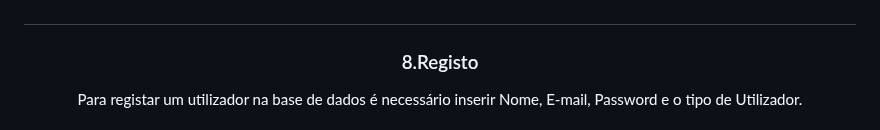
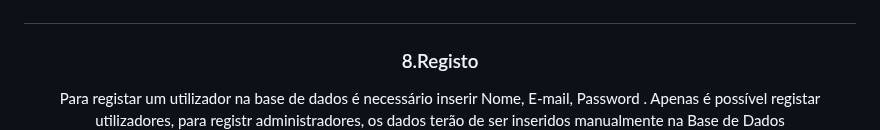
Before and after one commit to ARTurleite6/EW_PL, a Markdown page: README.md, the part around the change. GitHub-like rendering.

```diff
--- a/README.md
+++ b/README.md
@@ -130,7 +130,7 @@ Caso a autenticação seja válida é criado um token que contém id do user, em
 
 <h1></h1>
 <h3>8.Registo</h3>
-    Para registar um utilizador na base de dados é necessário inserir Nome, E-mail, Password e o tipo de Utilizador.
+    Para registar um utilizador na base de dados é necessário inserir Nome, E-mail, Password . Apenas é possível registar utilizadores, para registr administradores, os dados terão de ser inseridos manualmente na Base de Dados
     <img title="Registo" alt="Alt text" src="https://github.com/ARTurleite6/EW_PL/blob/main/pics/registo.png" width="400" >
 <h1></h1>
 
```
